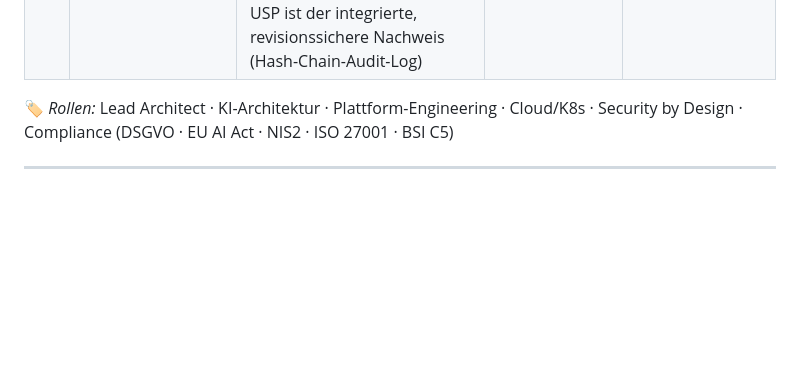
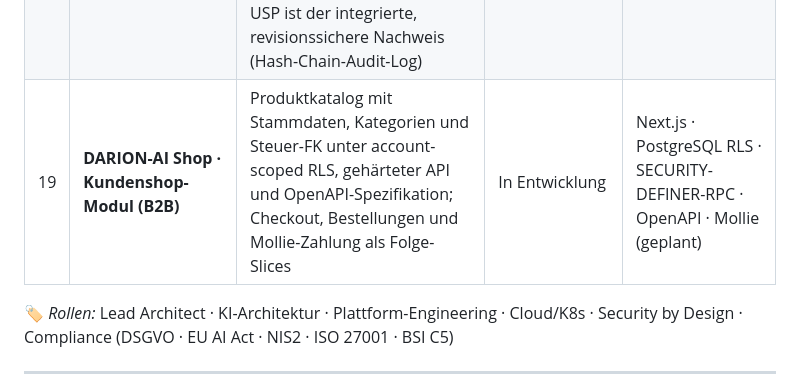
Before and after one commit to frank-wichert/frank-wichert, a Markdown page: projekte/README.md, the part around the change. Rendered like a GitHub page; blank space fills up the shorter version.

```diff
--- a/projekte/README.md
+++ b/projekte/README.md
@@ -59,6 +59,7 @@ Jeder Eintrag trägt eine `🏷️`-Tag-Zeile mit Rolle, Branche, Thema und Comp
 | 16 | **DARION-AI Meetings · native Meetings, Transkription und Übersetzung** | In die Plattform integriertes Meetings-Modul mit Live-Audio/Video, Aufzeichnung, automatischer Transkription und Zusammenfassung sowie mehrsprachiger Übersetzung (DE/EN/NL) von Transkript und Protokoll, souverän ohne US-Dienste; Einwilligungs- und Aufzeichnungs-Gate, teilnehmergebundene Zugriffsrechte | Im Ausbau | LiveKit · Whisper · Qwen3 · DeepL · Next.js · PostgreSQL |
 | 17 | **Sicherer Dienstleister-Datenaustausch** | Souveräner Datenaustausch Kunde ⇄ Dienstleister direkt in der Plattform: verschlüsselte Freigabe-Links (Download/Upload) und E-Mail-gebundener Gast-Upload mit Einmalcode, revisionssicherem Audit-Trail und zeitlich begrenzten signierten URLs; Eigenbau statt WeTransfer/DRACOON, echte Datenräume als Ausbaustufe | In Entwicklung | PostgreSQL RLS · SECURITY-DEFINER-RPC · Signed URLs · Supabase Storage · Next.js |
 | 18 | **KI-Schulung und Nachweis · EU AI Act Art. 4** | Schulungs- und Nachweismodul für KI-Kompetenz (AI-Literacy-Pflicht seit 02/2025): drei rollenbasierte Lernpfade (Basis, Management, Power-User) mit Test, automatischem Zertifikat und prüfsicherem Nachweis je Mitarbeiter in der HR-Ansicht; USP ist der integrierte, revisionssichere Nachweis (Hash-Chain-Audit-Log) | In Entwicklung | PostgreSQL · Hash-Chain-Audit · WeasyPrint · Entitlements · EU AI Act Art. 4 |
+| 19 | **DARION-AI Shop · Kundenshop-Modul (B2B)** | Produktkatalog mit Stammdaten, Kategorien und Steuer-FK unter account-scoped RLS, gehärteter API und OpenAPI-Spezifikation; Checkout, Bestellungen und Mollie-Zahlung als Folge-Slices | In Entwicklung | Next.js · PostgreSQL RLS · SECURITY-DEFINER-RPC · OpenAPI · Mollie (geplant) |
 
 🏷️ *Rollen:* Lead Architect · KI-Architektur · Plattform-Engineering · Cloud/K8s · Security by Design · Compliance (DSGVO · EU AI Act · NIS2 · ISO 27001 · BSI C5)
 
```
Also changed, not shown: README.md (+1 -0 lines).
